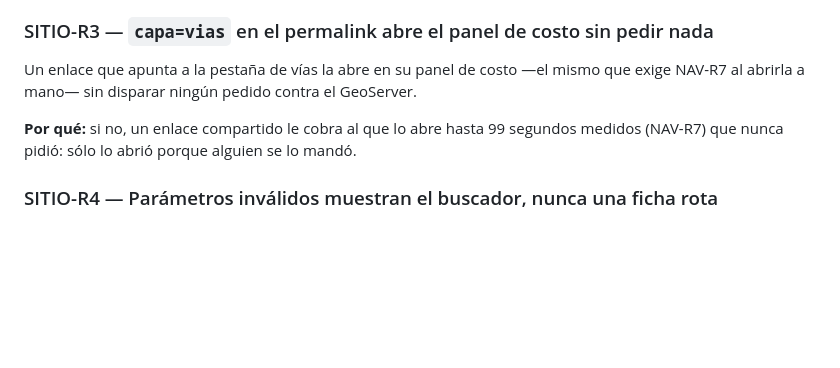
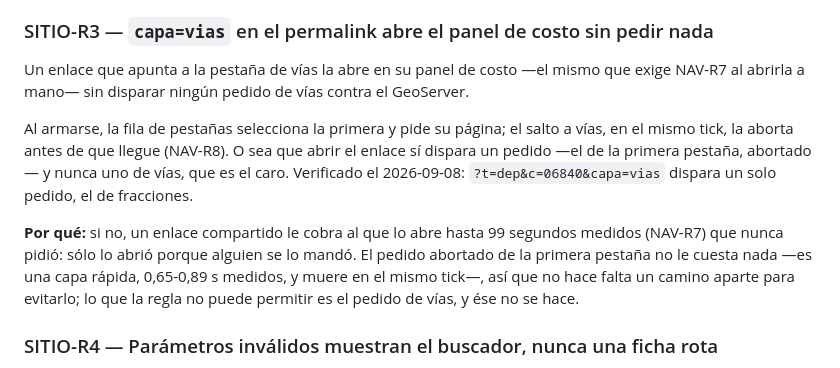
Before and after one commit to dantofema/indec-descargas, a Markdown page: docs/reglas/sitio.md, the part around the change. Rendered like a GitHub page; blank space fills up the shorter version.

Commit message:
docs: SITIO-R3 dice lo que pasa, no lo que sería más lindo que pasara
La regla afirmaba "sin disparar ningún pedido contra el GeoServer", y abrir
`?capa=vias` sí dispara uno: `createTabs` selecciona la primera pestaña y
llama a `load()` —que ya hizo `fetch`— antes de que `tabs.select('vias')`
lo aborte, en el mismo tick. Verificado el 2026-09-08 contra el código:
`?t=dep&c=06840&capa=vias` dispara un solo pedido, el de fracciones, y
ninguno de vías.

Inofensivo para el usuario —una capa de 0,65-0,89 s medidos, abortada en el
mismo tick—, pero la regla decía algo que no es cierto. Se corrige el
texto, no el código: lo que la regla no puede permitir es el pedido de
vías, y ése no se hace.

Co-Authored-By: Claude Opus 5 (1M context) <noreply@anthropic.com>
Claude-Session: https://claude.ai/code/session_01NwXm6uMTAHxcamNw3c8EWF

```diff
--- a/docs/reglas/sitio.md
+++ b/docs/reglas/sitio.md
@@ -29,10 +29,18 @@ funcionalidades no exista.
 ### SITIO-R3 — `capa=vias` en el permalink abre el panel de costo sin pedir nada
 
 Un enlace que apunta a la pestaña de vías la abre en su panel de costo —el mismo que exige
-NAV-R7 al abrirla a mano— sin disparar ningún pedido contra el GeoServer.
+NAV-R7 al abrirla a mano— sin disparar ningún pedido de vías contra el GeoServer.
+
+Al armarse, la fila de pestañas selecciona la primera y pide su página; el salto a vías, en el
+mismo tick, la aborta antes de que llegue (NAV-R8). O sea que abrir el enlace sí dispara un
+pedido —el de la primera pestaña, abortado— y nunca uno de vías, que es el caro. Verificado el
+2026-09-08: `?t=dep&c=06840&capa=vias` dispara un solo pedido, el de fracciones.
 
 **Por qué:** si no, un enlace compartido le cobra al que lo abre hasta 99 segundos medidos
-(NAV-R7) que nunca pidió: sólo lo abrió porque alguien se lo mandó.
+(NAV-R7) que nunca pidió: sólo lo abrió porque alguien se lo mandó. El pedido abortado de la
+primera pestaña no le cuesta nada —es una capa rápida, 0,65-0,89 s medidos, y muere en el mismo
+tick—, así que no hace falta un camino aparte para evitarlo; lo que la regla no puede permitir
+es el pedido de vías, y ése no se hace.
 
 ### SITIO-R4 — Parámetros inválidos muestran el buscador, nunca una ficha rota
 
```
